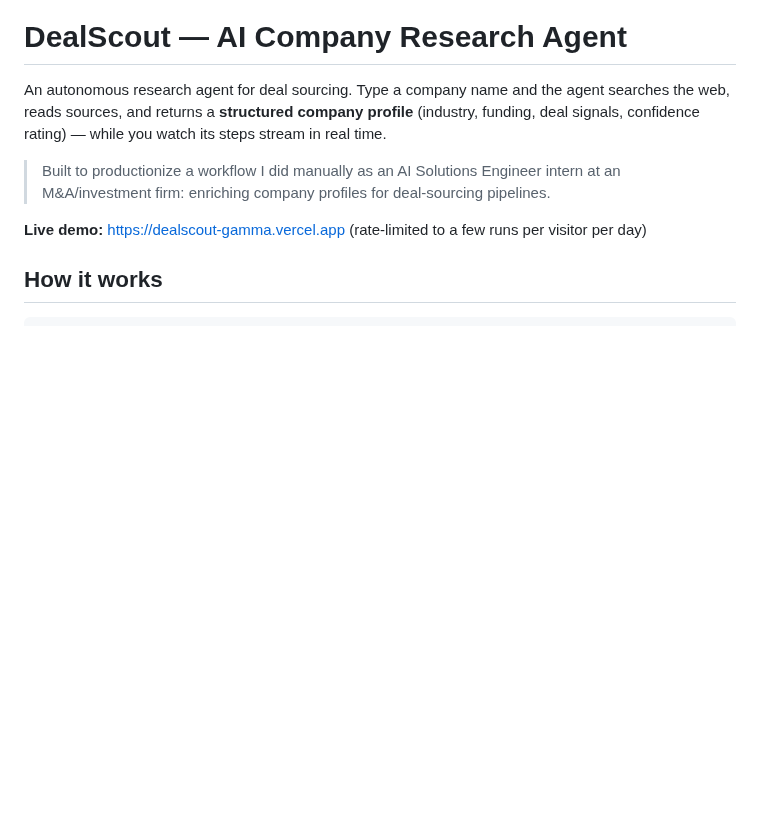
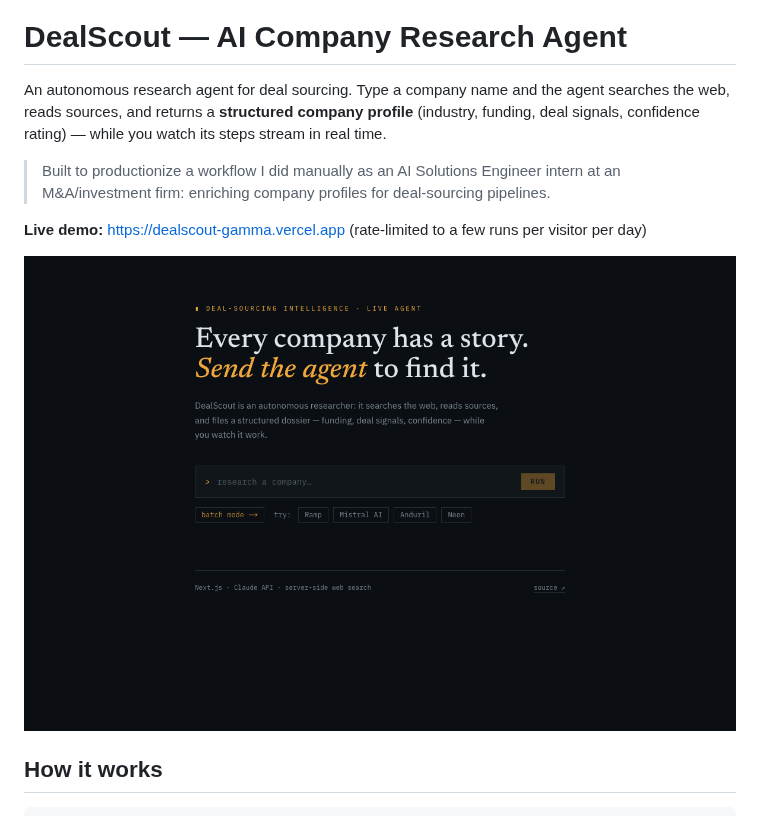
Before and after one commit to olioli9586/dealscout, a Markdown page: README.md, the part around the change. GitHub-like rendering; pictures changed too: docs/home.png (added); blank space fills up the shorter version.

Commit message:
Add screenshot to README
Co-Authored-By: Claude Fable 5 <noreply@anthropic.com>

```diff
--- a/README.md
+++ b/README.md
@@ -10,6 +10,8 @@ stream in real time.
 > pipelines.
 
 **Live demo:** https://dealscout-gamma.vercel.app (rate-limited to a few runs per visitor per day)
+
+![DealScout](docs/home.png)
 
 ## How it works
 
```
